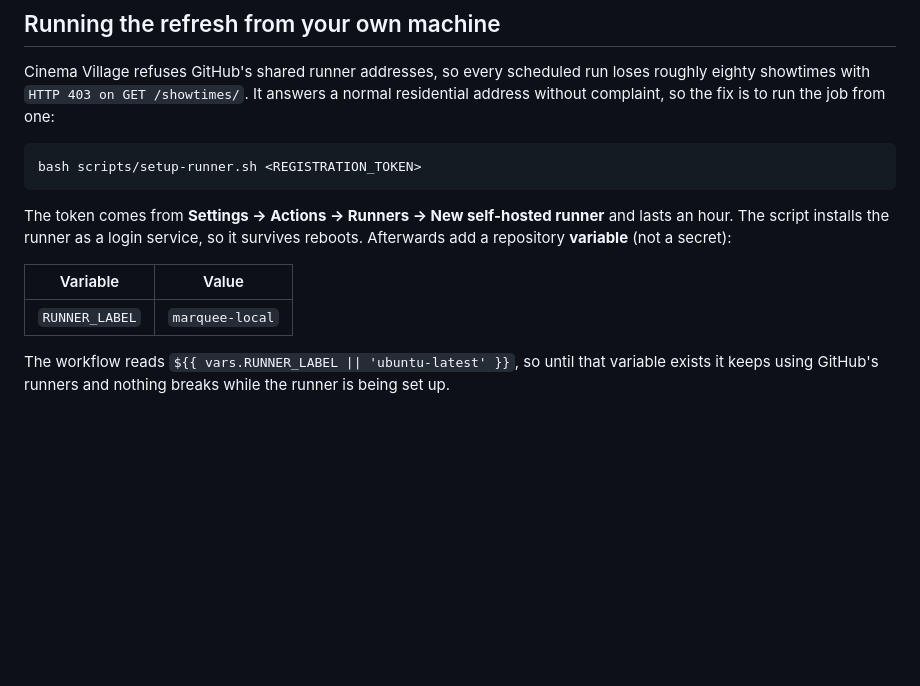
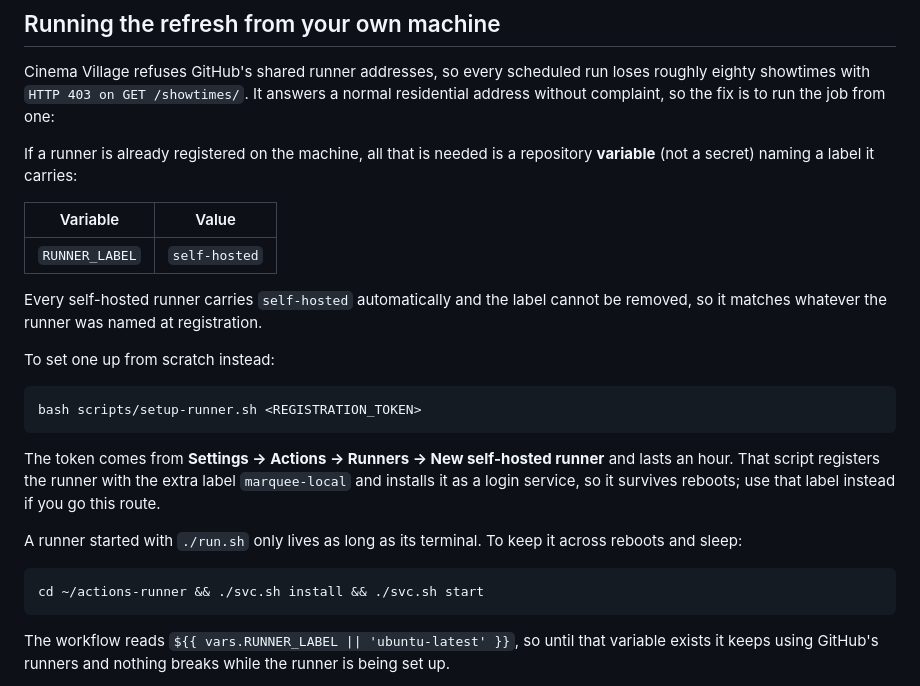
Before and after one commit to jessie-qs-li/the-marquee-hackmit, a Markdown page: SCRAPING.md, the part around the change. GitHub-like rendering; blank space fills up the shorter version.

Commit message:
Point the runner docs at the self-hosted label
A runner registered by hand does not carry the setup script's
marquee-local label, so the instructions named a label that would match
nothing. Every self-hosted runner carries self-hosted automatically and
that label cannot be removed, so RUNNER_LABEL should be set to it.

Also notes that a runner started with ./run.sh dies with its terminal,
and how to install it as a service instead.

Co-Authored-By: Claude Opus 5 <noreply@anthropic.com>

````diff
--- a/SCRAPING.md
+++ b/SCRAPING.md
@@ -95,17 +95,33 @@ loses roughly eighty showtimes with `HTTP 403 on GET /showtimes/`. It answers a
 normal residential address without complaint, so the fix is to run the job from
 one:
 
+If a runner is already registered on the machine, all that is needed is a
+repository **variable** (not a secret) naming a label it carries:
+
+| Variable | Value |
+| --- | --- |
+| `RUNNER_LABEL` | `self-hosted` |
+
+Every self-hosted runner carries `self-hosted` automatically and the label
+cannot be removed, so it matches whatever the runner was named at registration.
+
+To set one up from scratch instead:
+
 ```bash
 bash scripts/setup-runner.sh <REGISTRATION_TOKEN>
 ```
 
 The token comes from **Settings → Actions → Runners → New self-hosted runner**
-and lasts an hour. The script installs the runner as a login service, so it
-survives reboots. Afterwards add a repository **variable** (not a secret):
+and lasts an hour. That script registers the runner with the extra label
+`marquee-local` and installs it as a login service, so it survives reboots; use
+that label instead if you go this route.
 
-| Variable | Value |
-| --- | --- |
-| `RUNNER_LABEL` | `marquee-local` |
+A runner started with `./run.sh` only lives as long as its terminal. To keep it
+across reboots and sleep:
+
+```bash
+cd ~/actions-runner && ./svc.sh install && ./svc.sh start
+```
 
 The workflow reads `${{ vars.RUNNER_LABEL || 'ubuntu-latest' }}`, so until that
 variable exists it keeps using GitHub's runners and nothing breaks while the
````
